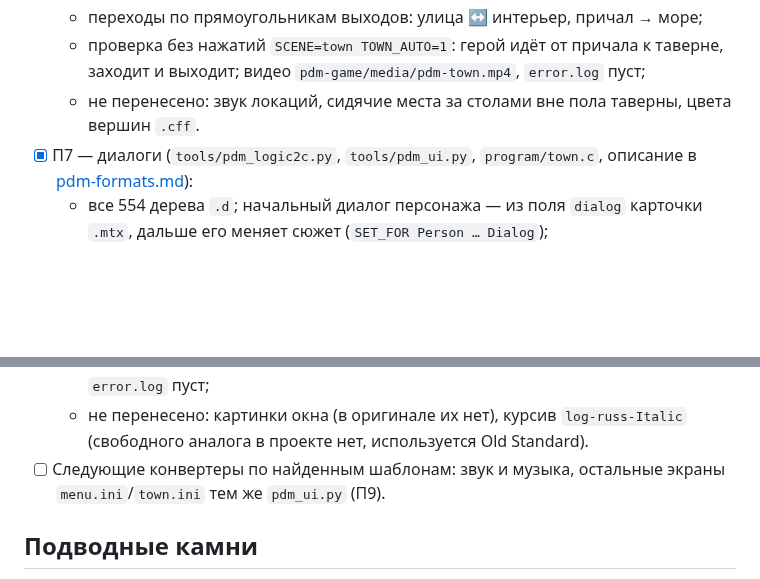
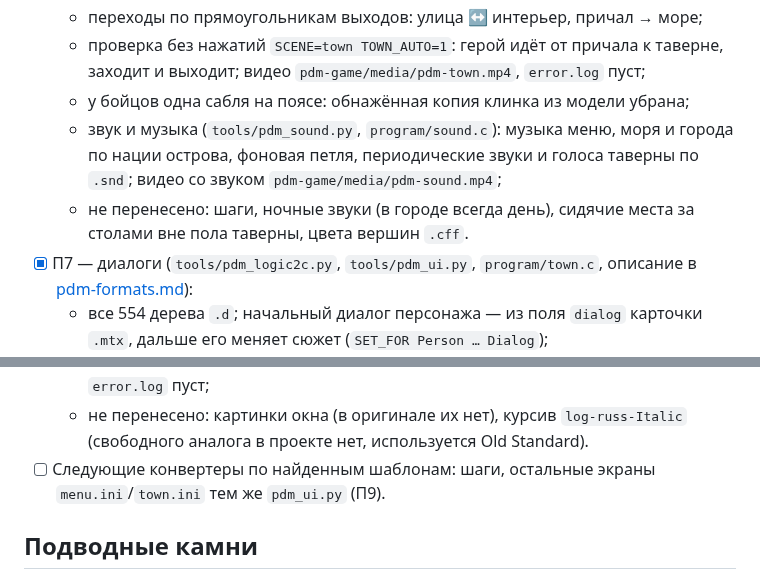
Before and after one commit to POMXARK/corsairs-remake, a Markdown page: docs/port-plan.md, 2 parts joined by grey strips. GitHub-like rendering; blank space fills up the shorter version.

```diff
--- a/docs/port-plan.md
+++ b/docs/port-plan.md
@@ -65,14 +65,16 @@
   - NPC встают по адресу из `.mtx` (и по переносам сюжета) на точки класса своей модели: в Granda Avilia стража, горожане, инквизитор, в таверне трактирщик и падре;
   - переходы по прямоугольникам выходов: улица ↔ интерьер, причал → море;
   - проверка без нажатий `SCENE=town TOWN_AUTO=1`: герой идёт от причала к таверне, заходит и выходит; видео `pdm-game/media/pdm-town.mp4`, `error.log` пуст;
-  - не перенесено: звук локаций, сидячие места за столами вне пола таверны, цвета вершин `.cff`.
+  - у бойцов одна сабля на поясе: обнажённая копия клинка из модели убрана;
+  - звук и музыка (`tools/pdm_sound.py`, `program/sound.c`): музыка меню, моря и города по нации острова, фоновая петля, периодические звуки и голоса таверны по `.snd`; видео со звуком `pdm-game/media/pdm-sound.mp4`;
+  - не перенесено: шаги, ночные звуки (в городе всегда день), сидячие места за столами вне пола таверны, цвета вершин `.cff`.
 - [x] П7 — диалоги (`tools/pdm_logic2c.py`, `tools/pdm_ui.py`, `program/town.c`, описание в [pdm-formats.md](pdm-formats.md#d--диалоги)):
   - все 554 дерева `.d`; начальный диалог персонажа — из поля `dialog` карточки `.mtx`, дальше его меняет сюжет (`SET_FOR Person … Dialog`);
   - окно — сущность `dialog` с шрифтом и цветами `[DialogTerminal]` оригинала; голос персонажа при начале разговора (`SOUNDS/<id>.wav`, 252 голоса);
   - E — разговор с ближайшим NPC; показываются только включённые ссылки; действие ссылки выполняется и двигает сюжет;
   - проверка без нажатий `SCENE=town TOWN_AUTO=2`: разговор с падре Игнасио в таверне Granda Avilia по дереву `padre_ignacio_first`; согласие отвезти его меняет диалог падре на `padre_ignacio_agreed`; видео `pdm-game/media/pdm-dialog.mp4`, `error.log` пуст;
   - не перенесено: картинки окна (в оригинале их нет), курсив `log-russ-Italic` (свободного аналога в проекте нет, используется Old Standard).
-- [ ] Следующие конвертеры по найденным шаблонам: звук и музыка, остальные экраны `menu.ini`/`town.ini` тем же `pdm_ui.py` (П9).
+- [ ] Следующие конвертеры по найденным шаблонам: шаги, остальные экраны `menu.ini`/`town.ini` тем же `pdm_ui.py` (П9).
 
 ## Подводные камни
 
```
Also changed, not shown: docs/pdm-formats.md (+28 -4 lines), pdm-game/media/pdm-sound.jpg (added), 9 other files.
